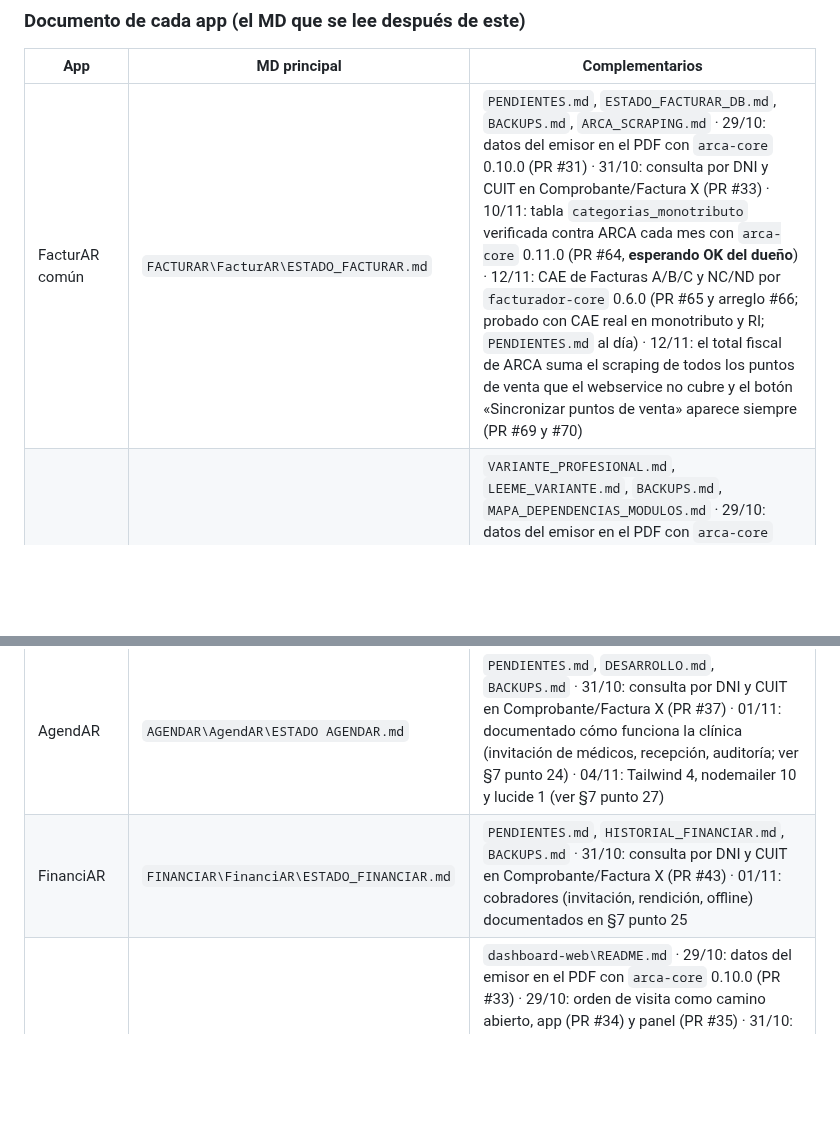
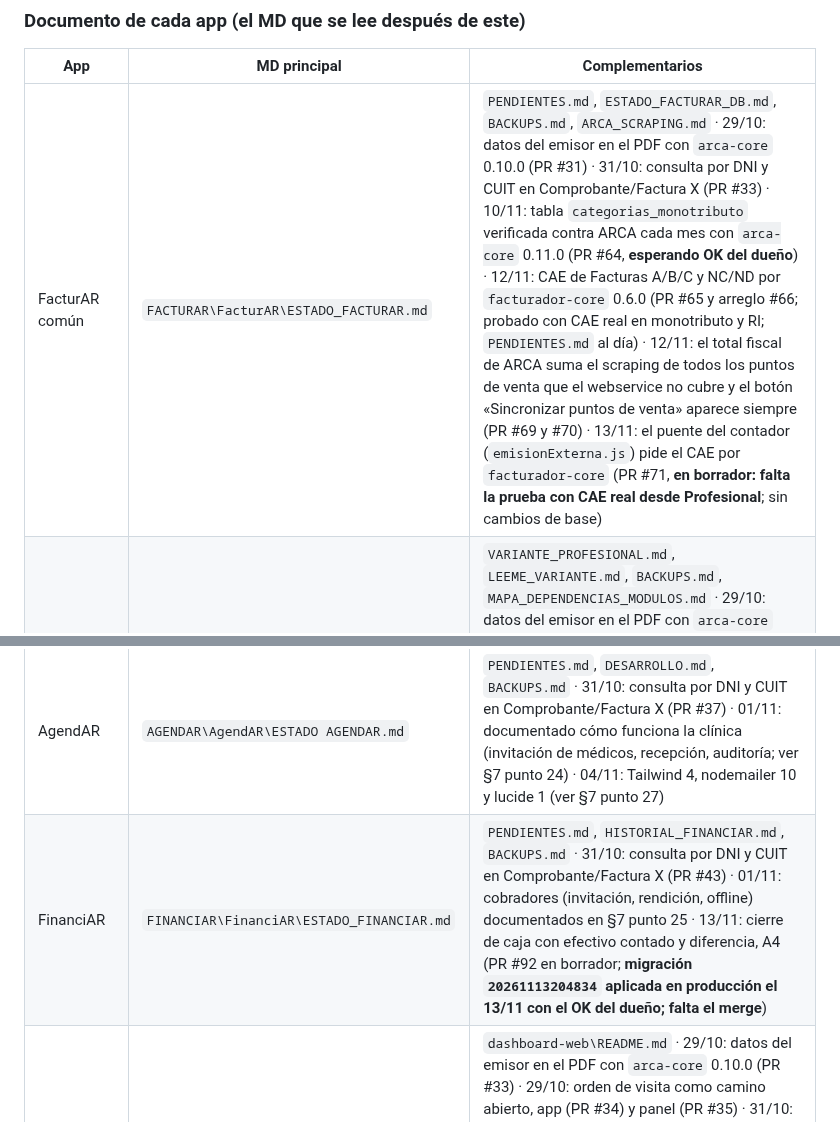
Before and after one commit to tustylovt-ui/Integra-AR, a Markdown page: ECOSISTEMA.md, 2 parts joined by grey strips. GitHub-like rendering; blank space fills up the shorter version.

```diff
--- a/ECOSISTEMA.md
+++ b/ECOSISTEMA.md
@@ -109,10 +109,10 @@ flowchart TB
 
 | App | MD principal | Complementarios |
 |---|---|---|
-| FacturAR común | `FACTURAR\FacturAR\ESTADO_FACTURAR.md` | `PENDIENTES.md`, `ESTADO_FACTURAR_DB.md`, `BACKUPS.md`, `ARCA_SCRAPING.md` · 29/10: datos del emisor en el PDF con `arca-core` 0.10.0 (PR #31) · 31/10: consulta por DNI y CUIT en Comprobante/Factura X (PR #33) · 10/11: tabla `categorias_monotributo` verificada contra ARCA cada mes con `arca-core` 0.11.0 (PR #64, **esperando OK del dueño**) · 12/11: CAE de Facturas A/B/C y NC/ND por `facturador-core` 0.6.0 (PR #65 y arreglo #66; probado con CAE real en monotributo y RI; `PENDIENTES.md` al día) · 12/11: el total fiscal de ARCA suma el scraping de todos los puntos de venta que el webservice no cubre y el botón «Sincronizar puntos de venta» aparece siempre (PR #69 y #70) |
+| FacturAR común | `FACTURAR\FacturAR\ESTADO_FACTURAR.md` | `PENDIENTES.md`, `ESTADO_FACTURAR_DB.md`, `BACKUPS.md`, `ARCA_SCRAPING.md` · 29/10: datos del emisor en el PDF con `arca-core` 0.10.0 (PR #31) · 31/10: consulta por DNI y CUIT en Comprobante/Factura X (PR #33) · 10/11: tabla `categorias_monotributo` verificada contra ARCA cada mes con `arca-core` 0.11.0 (PR #64, **esperando OK del dueño**) · 12/11: CAE de Facturas A/B/C y NC/ND por `facturador-core` 0.6.0 (PR #65 y arreglo #66; probado con CAE real en monotributo y RI; `PENDIENTES.md` al día) · 12/11: el total fiscal de ARCA suma el scraping de todos los puntos de venta que el webservice no cubre y el botón «Sincronizar puntos de venta» aparece siempre (PR #69 y #70) · 13/11: el puente del contador (`emisionExterna.js`) pide el CAE por `facturador-core` (PR #71, **en borrador: falta la prueba con CAE real desde Profesional**; sin cambios de base) |
 | FacturAR Profesional | `FACTURAR\FacturAR-Profesional\PENDIENTES.md` | `VARIANTE_PROFESIONAL.md`, `LEEME_VARIANTE.md`, `BACKUPS.md`, `MAPA_DEPENDENCIAS_MODULOS.md` · 29/10: datos del emisor en el PDF con `arca-core` 0.10.0 (PR #37) · 31/10: autocompletado con el inicio de actividades más antiguo del A5, sin pisar uno existente, y nombre «FacturAR Pro» en la pantalla (PR #38) · 31/10: consulta por DNI y CUIT en Comprobante/Factura X (PR #39) · 31/10: TXT de Libro IVA Digital Ventas con el documento del comprador correcto (DNI real, 99 sin identificar; PR #45); sigue sin probarse una carga real en ARCA · 10/11: tabla `categorias_monotributo` verificada contra ARCA cada mes con `arca-core` 0.11.0 (PR #68, **esperando OK del dueño**) · 12/11: CAE de Facturas A/B/C y NC/ND por `facturador-core` 0.6.0 (PR #72; probado en producción con CAE real en monotributo: Factura C 0007-00000048) y caché del token de ARCA por CUIT (PR #73) · 12/11: el total fiscal de ARCA suma el scraping de todos los puntos de venta (PR #74 y #75) |
 | AgendAR | `AGENDAR\AgendAR\ESTADO AGENDAR.md` | `PENDIENTES.md`, `DESARROLLO.md`, `BACKUPS.md` · 31/10: consulta por DNI y CUIT en Comprobante/Factura X (PR #37) · 01/11: documentado cómo funciona la clínica (invitación de médicos, recepción, auditoría; ver §7 punto 24) · 04/11: Tailwind 4, nodemailer 10 y lucide 1 (ver §7 punto 27) |
-| FinanciAR | `FINANCIAR\FinanciAR\ESTADO_FINANCIAR.md` | `PENDIENTES.md`, `HISTORIAL_FINANCIAR.md`, `BACKUPS.md` · 31/10: consulta por DNI y CUIT en Comprobante/Factura X (PR #43) · 01/11: cobradores (invitación, rendición, offline) documentados en §7 punto 25 |
+| FinanciAR | `FINANCIAR\FinanciAR\ESTADO_FINANCIAR.md` | `PENDIENTES.md`, `HISTORIAL_FINANCIAR.md`, `BACKUPS.md` · 31/10: consulta por DNI y CUIT en Comprobante/Factura X (PR #43) · 01/11: cobradores (invitación, rendición, offline) documentados en §7 punto 25 · 13/11: cierre de caja con efectivo contado y diferencia, A4 (PR #92 en borrador; **migración `20261113204834` aplicada en producción el 13/11 con el OK del dueño; falta el merge**) |
 | Logística y Reparto | `LOGISTICAYREPARTO\Logistica-y-Reparto\README.md` | `dashboard-web\README.md` · 29/10: datos del emisor en el PDF con `arca-core` 0.10.0 (PR #33) · 29/10: orden de visita como camino abierto, app (PR #34) y panel (PR #35) · 31/10: actualizaciones por aire (OTA) de la app del chofer, confirmadas en el celular (PR #36 a #41) · 03-04/11: trazo y marcador como Google Maps, por aire (PR #42 y #43) · 05/11: panel táctil, altura aproximada y orden del recorrido (PR #45 a #50) · 05/11: etiquetar paquetes con la cámara (OCR en el celular) y paradas numeradas por ruta (PR #52 y #53) |
 | TiendaAR (módulo) | `TIENDAAR\Tienda-AR\ESTADO_TIENDAAR.md` | `README.md` |
 | Integra-AR (sitio) | `INTEGRAAR\Integra-AR\ESTADO.md` | `PROTOCOLO_VINCULO_CONTADOR.md`, `SEGURIDAD_TOKENS.md` |
```
Also changed, not shown: other parts of ECOSISTEMA.md (+2 -1 lines), LISTA_MEJORAS.md (+1 -1 lines).
